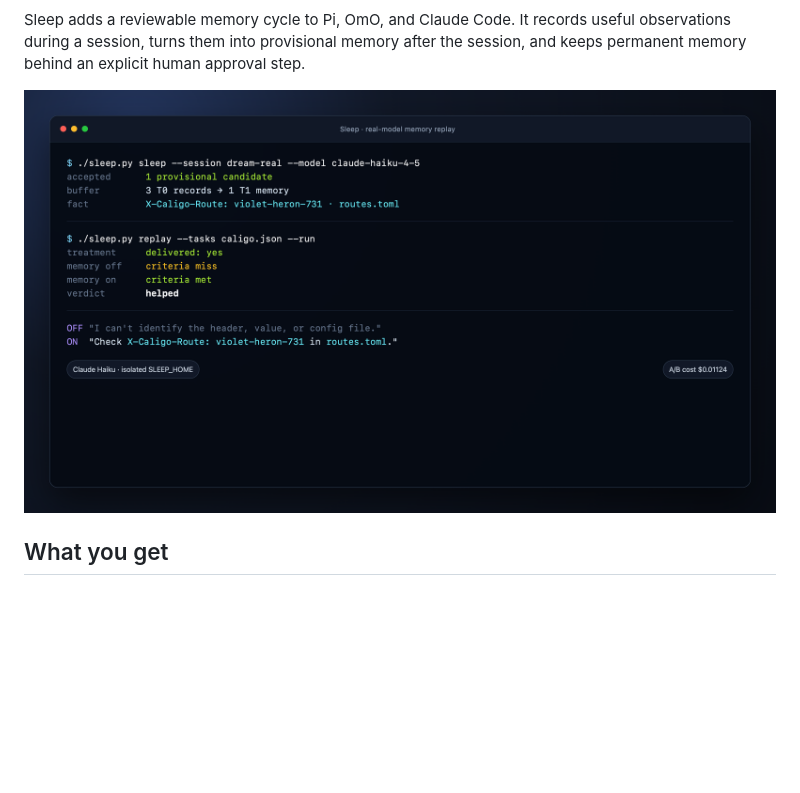
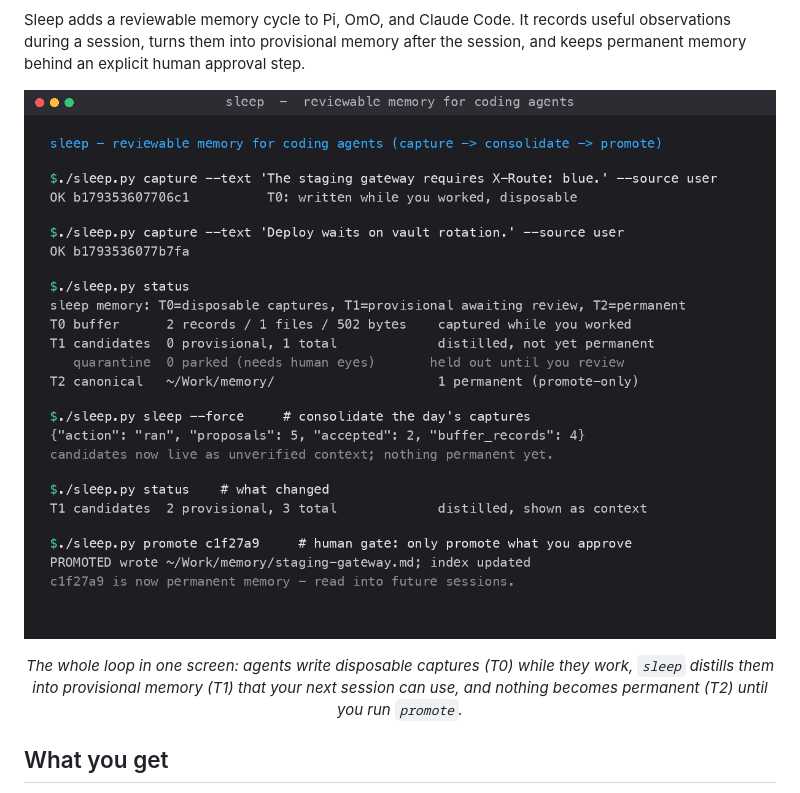
Before and after one commit to aydinnyunus/sleep, a Markdown page: README.md, the part around the change. Drawn GitHub-style; pictures changed too: .github/assets/sleep-replay.png; blank space fills up the shorter version.

Commit message:
docs: make sleep purpose clear in hero screenshot and status logs

```diff
--- a/README.md
+++ b/README.md
@@ -16,7 +16,11 @@ Capture while agents work. Consolidate when they stop. Promote only what you app
 Sleep adds a reviewable memory cycle to Pi, OmO, and Claude Code. It records useful observations during a session, turns them into provisional memory after the session, and keeps permanent memory behind an explicit human approval step.
 
 <p align="center">
-  <img src=".github/assets/sleep-replay.png" alt="Sleep CLI showing provisional memory improving a replay result" width="920" />
+  <img src=".github/assets/sleep-replay.png" alt="Terminal showing the sleep cycle: agents capture observations, sleep consolidates them into provisional memory, and only your promote makes them permanent" width="920" />
+</p>
+
+<p align="center">
+<em>The whole loop in one screen: agents write disposable captures (T0) while they work, <code>sleep</code> distills them into provisional memory (T1) that your next session can use, and nothing becomes permanent (T2) until you run <code>promote</code>.</em>
 </p>
 
 ## What you get
```
Also changed, not shown: 1 other file.
